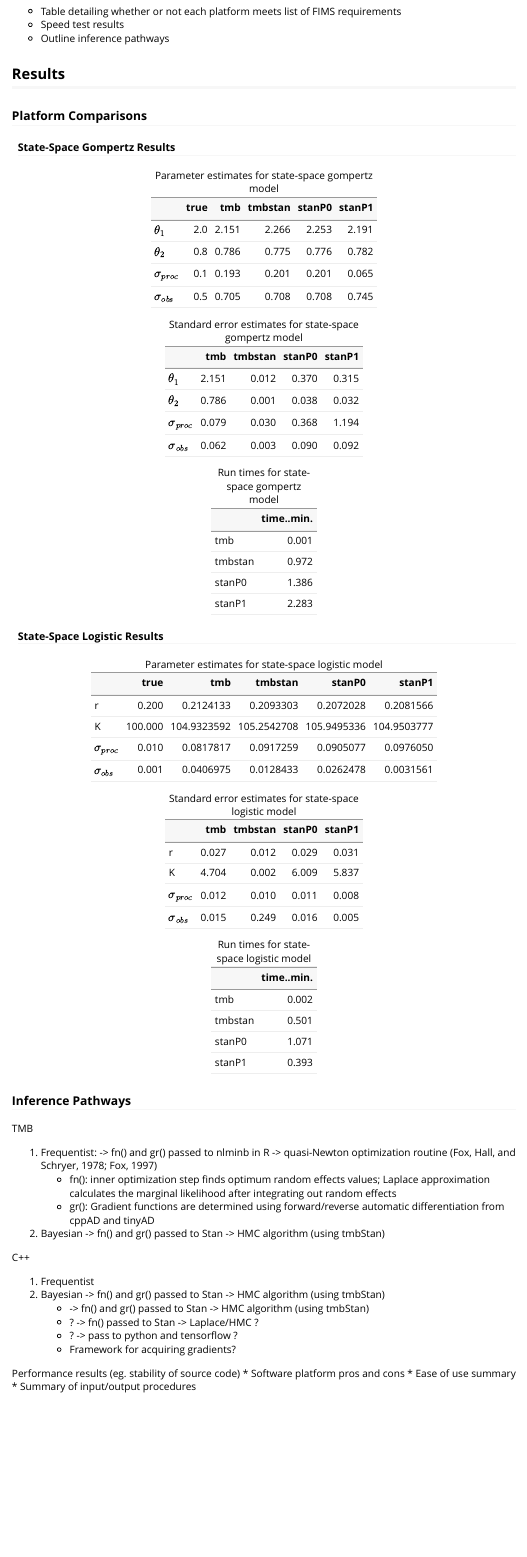
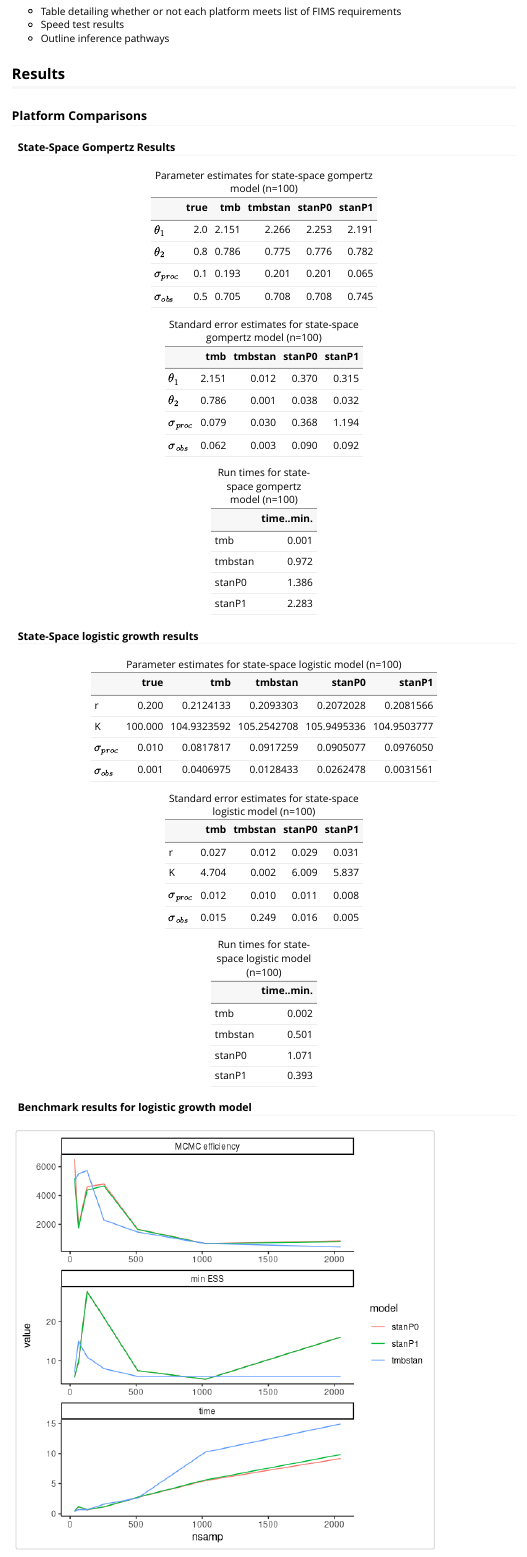
Before and after one commit to Andrea-Havron-NOAA/FIMS-software, an R Markdown document (docs/FIMS architecture exploratory analysis.Rmd): the page in a window 1100 px wide, from 1840 px down. Rendered offline with R 4.5, knitr and Pandoc, with nearby package versions.

Commit message:
add benchmark plots

````diff
--- a/docs/FIMS architecture exploratory analysis.Rmd
+++ b/docs/FIMS architecture exploratory analysis.Rmd
@@ -101,31 +104,55 @@ Machine learning approach to Bayesian inference
 load('../results/gompertz.RData')
 df <- as.data.frame(cbind(true=c(2,0.8,0.1,0.5),sapply(gompertz.results, function(x) x$par.est)))
 row.names(df) <- c('$\\theta_{1}$', '$\\theta_{2}$', '$\\sigma_{proc}$','$\\sigma_{obs}$')
-kbl(df,booktabs = TRUE, caption = 'Parameter estimates for state-space gompertz model', digits = 3, label = 'SSgompMu')
+kbl(df,booktabs = TRUE, caption = 'Parameter estimates for state-space gompertz model (n=100)', digits = 3, label = 'SSgompMu')
 
 df <- as.data.frame(sapply(gompertz.results, function(x) x$se.est))
 row.names(df) <- c('$\\theta_{1}$', '$\\theta_{2}$', '$\\sigma_{proc}$','$\\sigma_{obs}$')
-kbl(df,booktabs = TRUE, caption = 'Standard error estimates for state-space gompertz model', digits = 3, label = 'SSgompSE')
+kbl(df,booktabs = TRUE, caption = 'Standard error estimates for state-space gompertz model (n=100)', digits = 3, label = 'SSgompSE')
 
 df <- data.frame('time (min)' = sapply(gompertz.results, function(x) x$time))
-kbl(df,booktabs = TRUE, caption = 'Run times for state-space gompertz model', digits = 3, label = 'SSgompTime')
+kbl(df,booktabs = TRUE, caption = 'Run times for state-space gompertz model (n=100)', digits = 3, label = 'SSgompTime')
 ```
 
 
-#### State-Space Logistic Results
+#### State-Space logistic growth results
 ```{r tableSSlogisticMean, echo = FALSE, warnings = FALSE}
 load('../results/logistic.RData')
 df <- as.data.frame(cbind(true=c(0.2,100L,0.01,0.001),sapply(logistic.results, function(x) x$par.est)))
 row.names(df) <- c('r', 'K', '$\\sigma_{proc}$','$\\sigma_{obs}$')
-kbl(df,booktabs = TRUE, caption = 'Parameter estimates for state-space logistic model', label = 'SSlogMu', format.args = list(scientific = FALSE))
+kbl(df,booktabs = TRUE, caption = 'Parameter estimates for state-space logistic model (n=100)', label = 'SSlogMu', format.args = list(scientific = FALSE))
 
 df <- as.data.frame(sapply(logistic.results, function(x) x$se.est))
 row.names(df) <- c('r', 'K', '$\\sigma_{proc}$','$\\sigma_{obs}$')
-kbl(df,booktabs = TRUE, caption = 'Standard error estimates for state-space logistic model', digits = 3, label = 'SSlogSE')
+kbl(df,booktabs = TRUE, caption = 'Standard error estimates for state-space logistic model (n=100)', digits = 3, label = 'SSlogSE')
 
 df <- data.frame('time (min)' = sapply(logistic.results, function(x) x$time))
-kbl(df,booktabs = TRUE, caption = 'Run times for state-space logistic model', digits = 3, label = 'SSlogTime')
+kbl(df,booktabs = TRUE, caption = 'Run times for state-space logistic model (n=100)', digits = 3, label = 'SSlogTime')
 ```
+
+#### Benchmark results for logistic growth model
+```{r, echo = FALSE, warnings = FALSE, fig.height = 6, fig.width = 6}
+n.seq <- seq(5,11,1)
+plot.res <- c()
+for(i in 1:length(n.seq)){
+  n <- 2^n.seq[i]
+  load( paste0('../results/logistic/logistic', '_n', n, '.RData'))
+  plot.res <- rbind(plot.res, sapply(logistic.results, function(x) x$meanESS)[2:4]/
+    sapply(logistic.results, function(x) x$time)[2:4])
+  plot.res <- rbind(plot.res, sapply(logistic.results, function(x) x$minESS)[2:4])
+  plot.res <- rbind(plot.res, sapply(logistic.results, function(x) x$time)[2:4])
+}
+colnames(plot.res) <- names(logistic.results)[2:4]
+plot.res %<>% as.data.frame()
+plot.res$metric <- rep(c('MCMC efficiency', 'min ESS', 'time'), length(n.seq))
+plot.res$nsamp <- rep(2^n.seq, each = 3)
+plot.res %>%
+  pivot_longer(., 1:3, names_to = 'model', values_to = 'value') %>%
+  ggplot(., aes(x=nsamp, y=value,col=model)) + geom_line() +
+  theme_classic() + facet_wrap(~metric, scales = 'free', ncol=1)
+
+```
+
 
 
 ### Inference Pathways
````
Also changed, not shown: docs/FIMS architecture exploratory analysis.Rmd (5 more changed lines), 1 other file.
